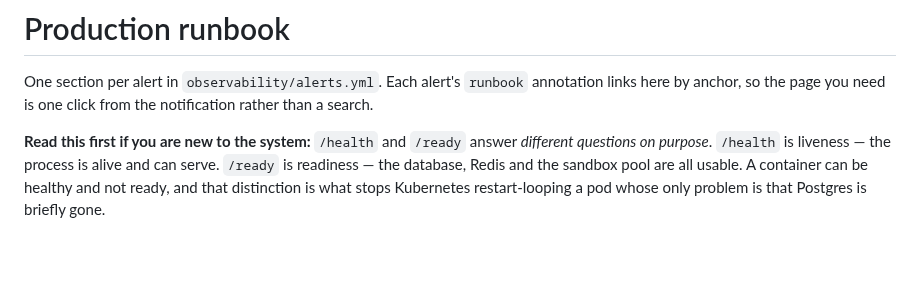
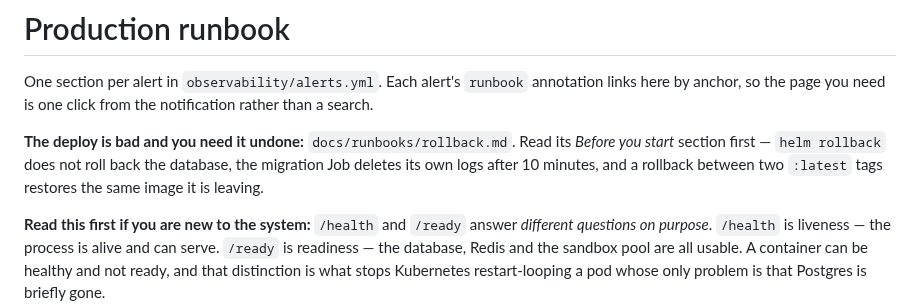
Before and after one commit to tanmayiift/rulemind-ai, a Markdown page: docs/runbooks/production.md, the part around the change. GitHub-like rendering; blank space fills up the shorter version.

```diff
--- a/docs/runbooks/production.md
+++ b/docs/runbooks/production.md
@@ -2,6 +2,11 @@
 
 One section per alert in `observability/alerts.yml`. Each alert's `runbook` annotation links
 here by anchor, so the page you need is one click from the notification rather than a search.
+
+**The deploy is bad and you need it undone:** `docs/runbooks/rollback.md`. Read its
+*Before you start* section first — `helm rollback` does not roll back the database, the
+migration Job deletes its own logs after 10 minutes, and a rollback between two `:latest` tags
+restores the same image it is leaving.
 
 **Read this first if you are new to the system:** `/health` and `/ready` answer *different
 questions on purpose*. `/health` is liveness — the process is alive and can serve. `/ready` is
```
Also changed, not shown: docs/runbooks/rollback.md (added, +144 -0 lines).
